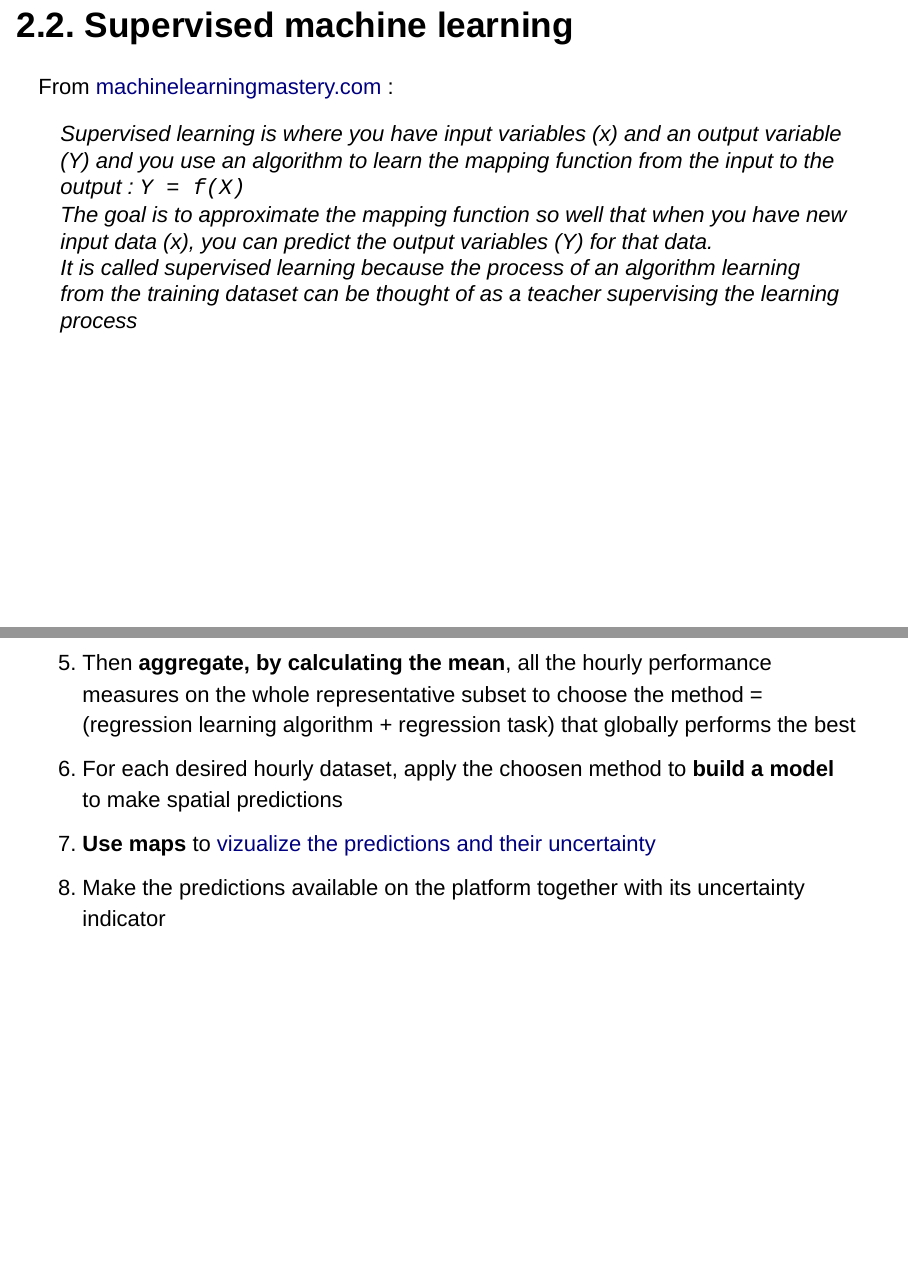
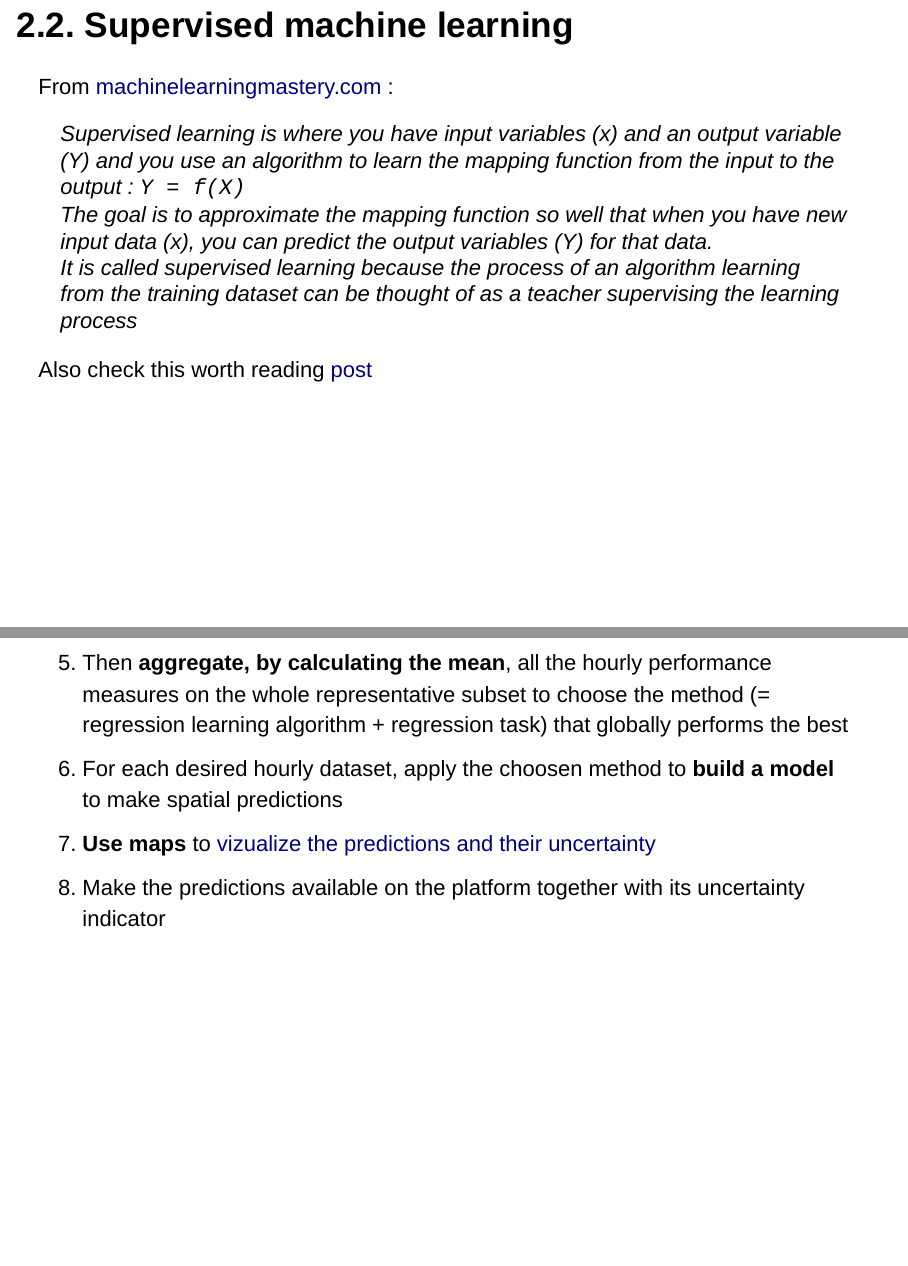
Before and after one commit to pokyah/agrometeor-methodo-spatial, an R Markdown document (Agromet_Spatialization_a_methodological_approach_to_asses_the_best_spatialization_technique.Rmd): pages 7 and 11 of 22, joined at a grey line. Rendered offline with R 4.5, knitr and Pandoc, with nearby package versions; drawn as Slidy slides in place of the format the file asks for.

Commit message:
correcting some minor errors

```diff
--- a/Agromet_Spatialization_a_methodological_approach_to_asses_the_best_spatialization_technique.Rmd
+++ b/Agromet_Spatialization_a_methodological_approach_to_asses_the_best_spatialization_technique.Rmd
@@ -85,6 +85,8 @@ From [machinelearningmastery.com](https://machinelearningmastery.com/supervised-
 The goal is to approximate the mapping function so well that when you have new input data (x), you can predict the output variables (Y) for that data.<br>
 It is called supervised learning because the process of an algorithm learning from the training dataset can be thought of as a teacher supervising the learning process
 
+Also check this worth reading [post](https://medium.com/@ageitgey/machine-learning-is-fun-80ea3ec3c471)
+
 # 3. Defining the best supervised machine learning regression method
 
 ## 3.1. Our general approach
```
Also changed, not shown: Agromet_Spatialization_a_methodological_approach_to_asses_the_best_spatialization_technique.html, Agromet_Spatialization_a_methodological_approach_to_asses_the_best_spatialization_technique.Rmd (2 more changed lines).
